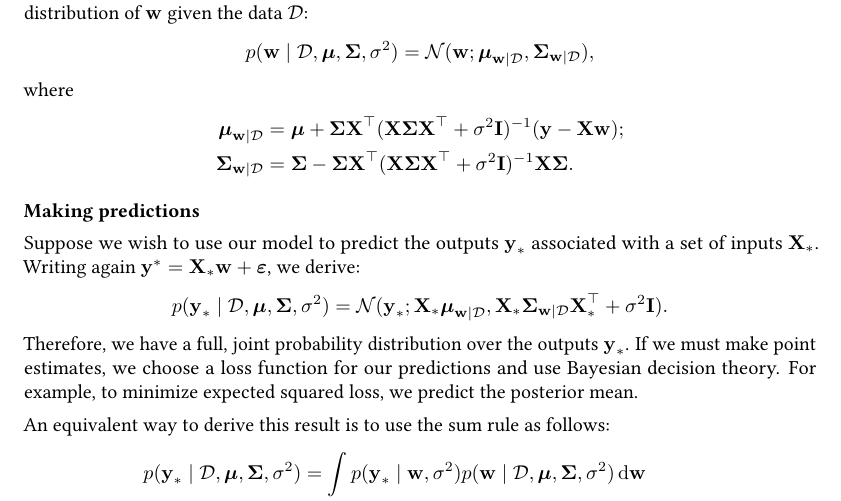
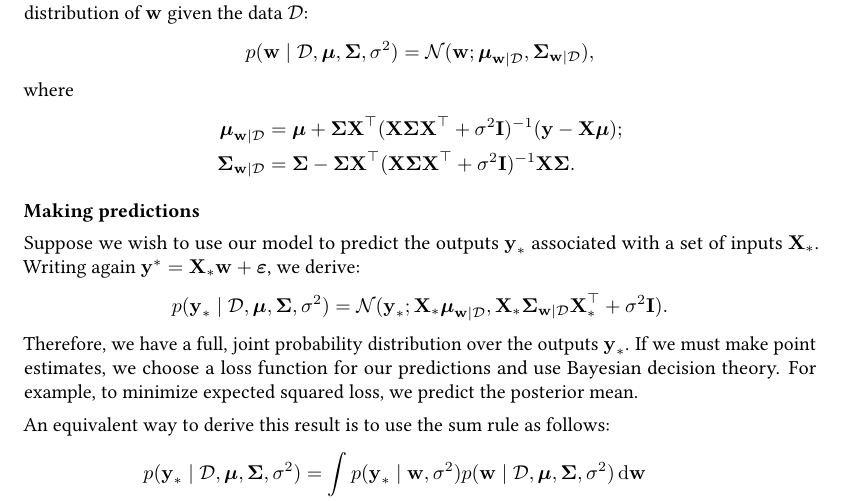
Before and after one commit to rmgarnett/cse515t, a LaTeX document (lecture_notes/5: Bayesian Linear Regression/notes.tex): part of page 4 of 5, cut so that both start at the same text. Compiled offline with pdfLaTeX.

Commit message:
typo, w -> \mu

```diff
--- a/lecture_notes/5: Bayesian Linear Regression/notes.tex
+++ b/lecture_notes/5: Bayesian Linear Regression/notes.tex
@@ -391,7 +391,7 @@ where
   \mat{\Sigma}
   \mat{X}\trans
   (\mat{X}\mat{\Sigma}\mat{X}\trans + \sigma^2 \mat{I})\inv
-  (\vec{y} - \mat{X}\vec{w});
+  (\vec{y} - \mat{X}\vec{\mu});
   \\
   \mat{\Sigma}_{\vec{w}\given\data}
   &=
```
